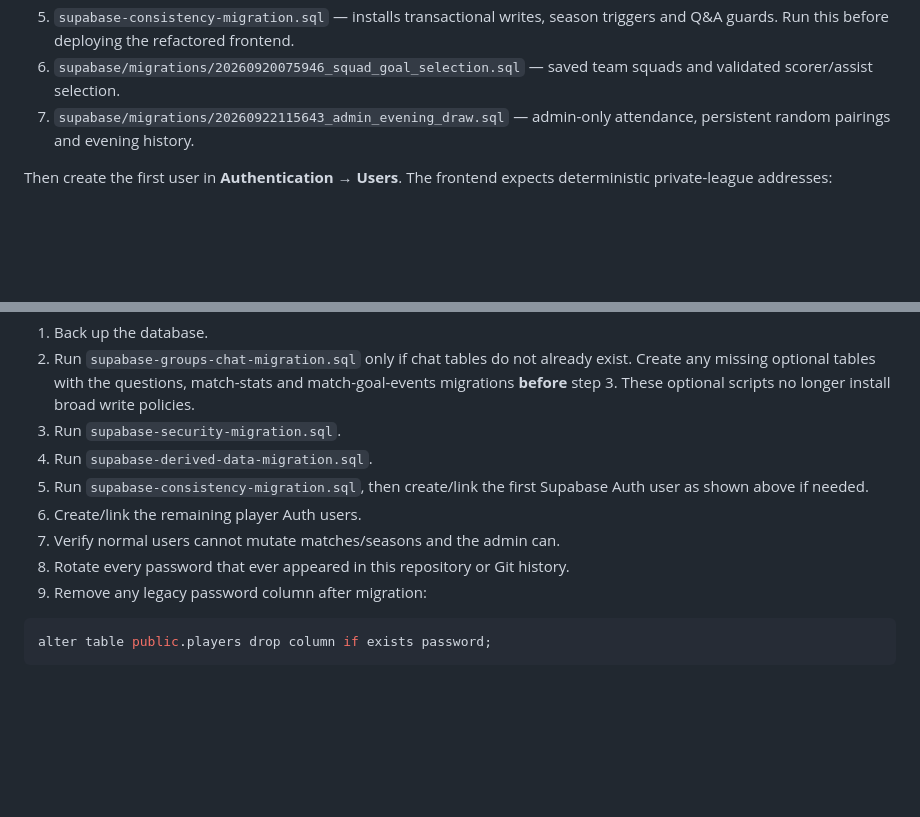
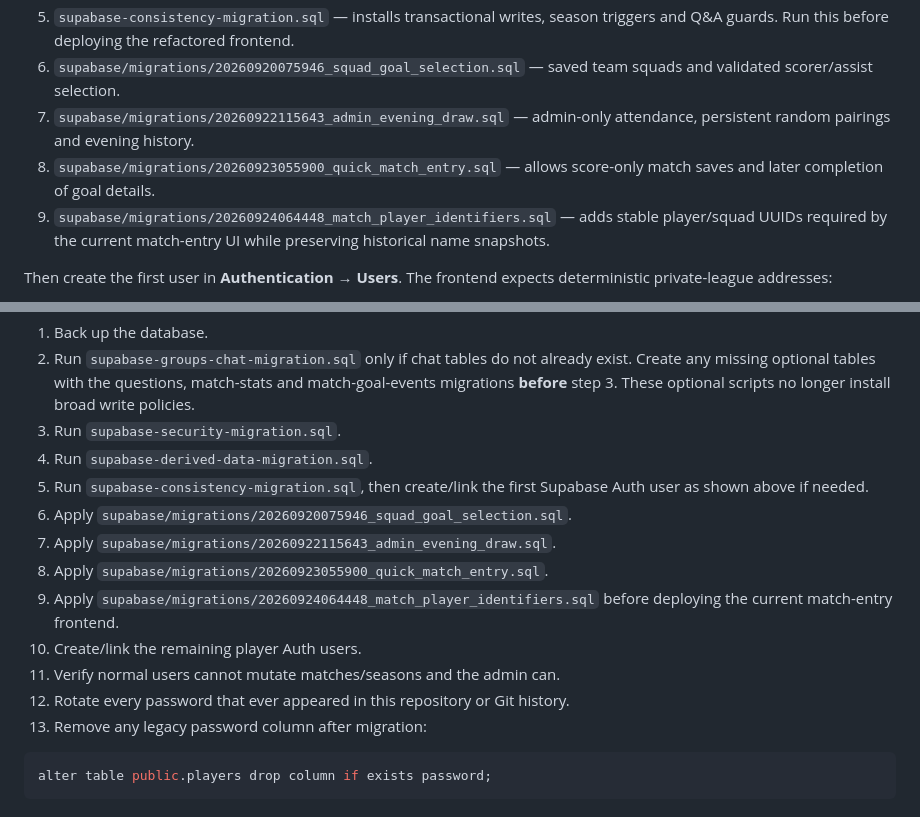
Before and after one commit to waylysyn-hub/efootball-friends-league, a Markdown page: SETUP.md, 2 parts joined by grey strips. Drawn GitHub-style; blank space fills up the shorter version.

Commit message:
Document complete match-entry migration order

````diff
--- a/SETUP.md
+++ b/SETUP.md
@@ -18,6 +18,8 @@ Run these SQL files in order from **Supabase → SQL Editor**:
 5. `supabase-consistency-migration.sql` — installs transactional writes, season triggers and Q&A guards. Run this before deploying the refactored frontend.
 6. `supabase/migrations/20260920075946_squad_goal_selection.sql` — saved team squads and validated scorer/assist selection.
 7. `supabase/migrations/20260922115643_admin_evening_draw.sql` — admin-only attendance, persistent random pairings and evening history.
+8. `supabase/migrations/20260923055900_quick_match_entry.sql` — allows score-only match saves and later completion of goal details.
+9. `supabase/migrations/20260924064448_match_player_identifiers.sql` — adds stable player/squad UUIDs required by the current match-entry UI while preserving historical name snapshots.
 
 Then create the first user in **Authentication → Users**. The frontend expects deterministic private-league addresses:
 
@@ -47,10 +49,14 @@ Do **not** run `supabase-schema.sql` against an existing populated database beca
 3. Run `supabase-security-migration.sql`.
 4. Run `supabase-derived-data-migration.sql`.
 5. Run `supabase-consistency-migration.sql`, then create/link the first Supabase Auth user as shown above if needed.
-6. Create/link the remaining player Auth users.
-7. Verify normal users cannot mutate matches/seasons and the admin can.
-8. Rotate every password that ever appeared in this repository or Git history.
-9. Remove any legacy password column after migration:
+6. Apply `supabase/migrations/20260920075946_squad_goal_selection.sql`.
+7. Apply `supabase/migrations/20260922115643_admin_evening_draw.sql`.
+8. Apply `supabase/migrations/20260923055900_quick_match_entry.sql`.
+9. Apply `supabase/migrations/20260924064448_match_player_identifiers.sql` before deploying the current match-entry frontend.
+10. Create/link the remaining player Auth users.
+11. Verify normal users cannot mutate matches/seasons and the admin can.
+12. Rotate every password that ever appeared in this repository or Git history.
+13. Remove any legacy password column after migration:
 
 ```sql
 alter table public.players drop column if exists password;
````
